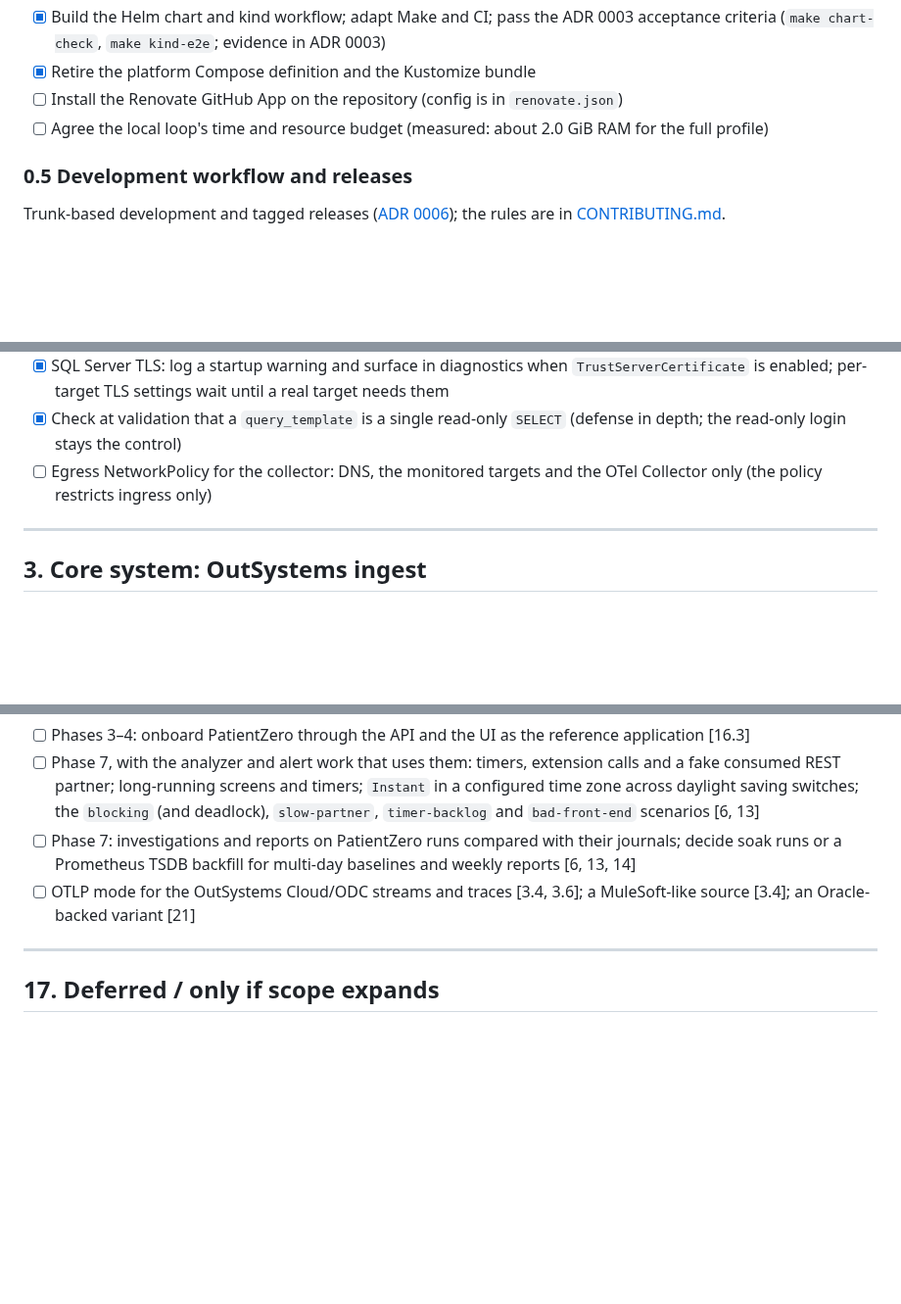
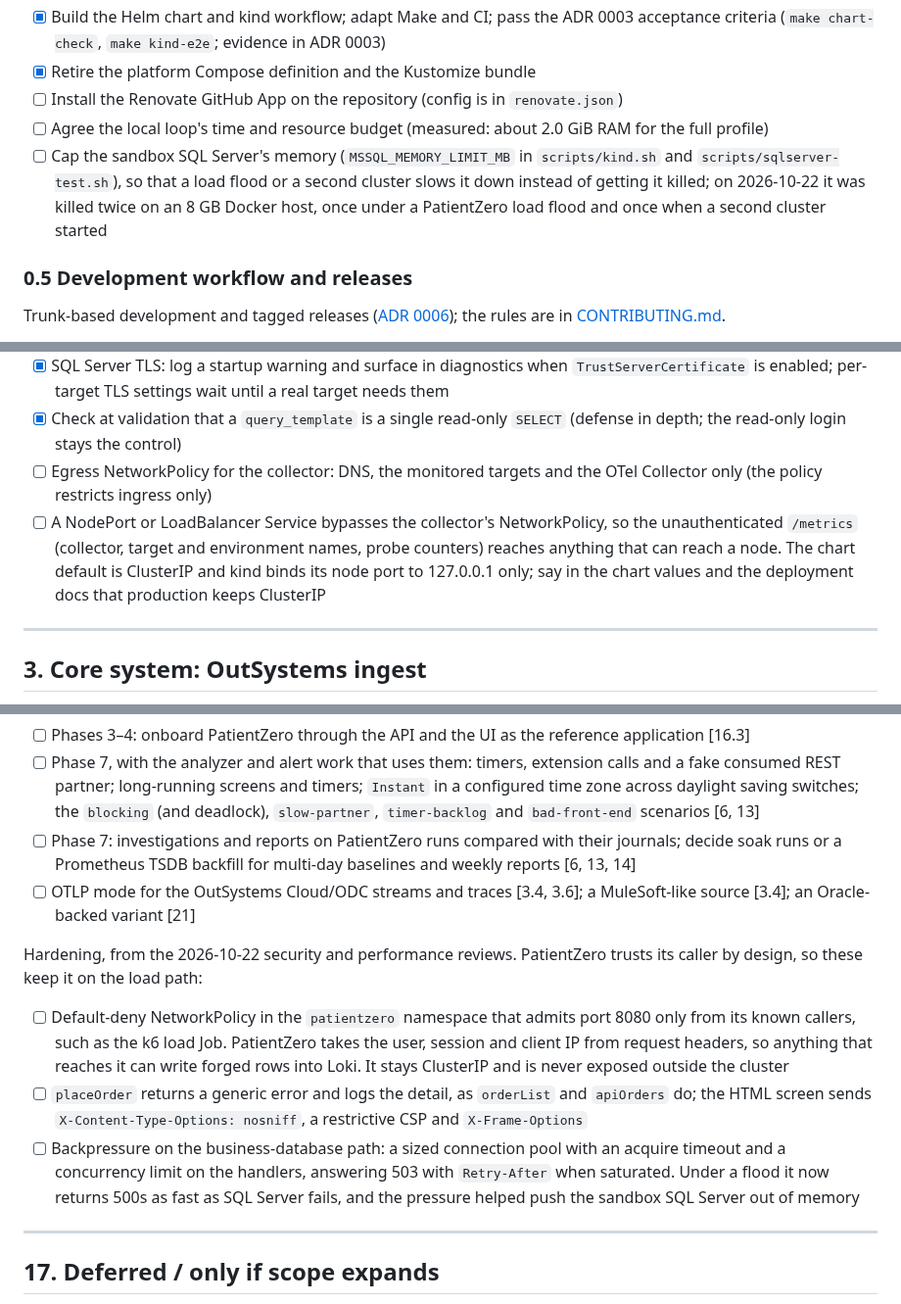
Before and after one commit to gdpais/Heartbeat, a Markdown page: TODO.md, 3 parts joined by grey strips. Shown at 98% size. GitHub-like rendering; blank space fills up the shorter version.

Commit message:
docs(todo): track the 2026-10-22 running-app review findings [0.4, 2.7, 16.5]
The security, performance and usability reviews of the running app on
2026-10-22 found gaps that TODO.md did not list, so the delivery loop
would never pick them up:

- 0.4: cap the sandbox SQL Server's memory; it was killed twice on an
  8 GB Docker host.
- 2.7: a NodePort or LoadBalancer Service bypasses the collector's
  NetworkPolicy and exposes the unauthenticated /metrics.
- 16.5: PatientZero hardening: a default-deny NetworkPolicy, generic
  error text and security headers, and backpressure on the business
  database path.

The installability findings and the reload-monitoring findings are
tracked by the pull requests that fix them.

Co-Authored-By: Claude Opus 5.5 <noreply@anthropic.com>

```diff
--- a/TODO.md
+++ b/TODO.md
@@ -69,6 +69,7 @@ Production delivery is section 18.
 - [x] Retire the platform Compose definition and the Kustomize bundle
 - [ ] Install the Renovate GitHub App on the repository (config is in `renovate.json`)
 - [ ] Agree the local loop's time and resource budget (measured: about 2.0 GiB RAM for the full profile)
+- [ ] Cap the sandbox SQL Server's memory (`MSSQL_MEMORY_LIMIT_MB` in `scripts/kind.sh` and `scripts/sqlserver-test.sh`), so that a load flood or a second cluster slows it down instead of getting it killed; on 2026-10-22 it was killed twice on an 8 GB Docker host, once under a PatientZero load flood and once when a second cluster started
 
 ### 0.5 Development workflow and releases
 
@@ -243,6 +244,7 @@ Replica ownership and outage testing are section 19. Design details:
 - [x] SQL Server TLS: log a startup warning and surface in diagnostics when `TrustServerCertificate` is enabled; per-target TLS settings wait until a real target needs them
 - [x] Check at validation that a `query_template` is a single read-only `SELECT` (defense in depth; the read-only login stays the control)
 - [ ] Egress NetworkPolicy for the collector: DNS, the monitored targets and the OTel Collector only (the policy restricts ingress only)
+- [ ] A NodePort or LoadBalancer Service bypasses the collector's NetworkPolicy, so the unauthenticated `/metrics` (collector, target and environment names, probe counters) reaches anything that can reach a node. The chart default is ClusterIP and kind binds its node port to 127.0.0.1 only; say in the chart values and the deployment docs that production keeps ClusterIP
 
 ---
 
@@ -788,6 +790,12 @@ Later, each with the phase that needs it:
 - [ ] Phase 7: investigations and reports on PatientZero runs compared with their journals; decide soak runs or a Prometheus TSDB backfill for multi-day baselines and weekly reports [6, 13, 14]
 - [ ] OTLP mode for the OutSystems Cloud/ODC streams and traces [3.4, 3.6]; a MuleSoft-like source [3.4]; an Oracle-backed variant [21]
 
+Hardening, from the 2026-10-22 security and performance reviews. PatientZero
+trusts its caller by design, so these keep it on the load path:
+- [ ] Default-deny NetworkPolicy in the `patientzero` namespace that admits port 8080 only from its known callers, such as the k6 load Job. PatientZero takes the user, session and client IP from request headers, so anything that reaches it can write forged rows into Loki. It stays ClusterIP and is never exposed outside the cluster
+- [ ] `placeOrder` returns a generic error and logs the detail, as `orderList` and `apiOrders` do; the HTML screen sends `X-Content-Type-Options: nosniff`, a restrictive CSP and `X-Frame-Options`
+- [ ] Backpressure on the business-database path: a sized connection pool with an acquire timeout and a concurrency limit on the handlers, answering 503 with `Retry-After` when saturated. Under a flood it now returns 500s as fast as SQL Server fails, and the pressure helped push the sandbox SQL Server out of memory
+
 ---
 
 ## 17. Deferred / only if scope expands
```
